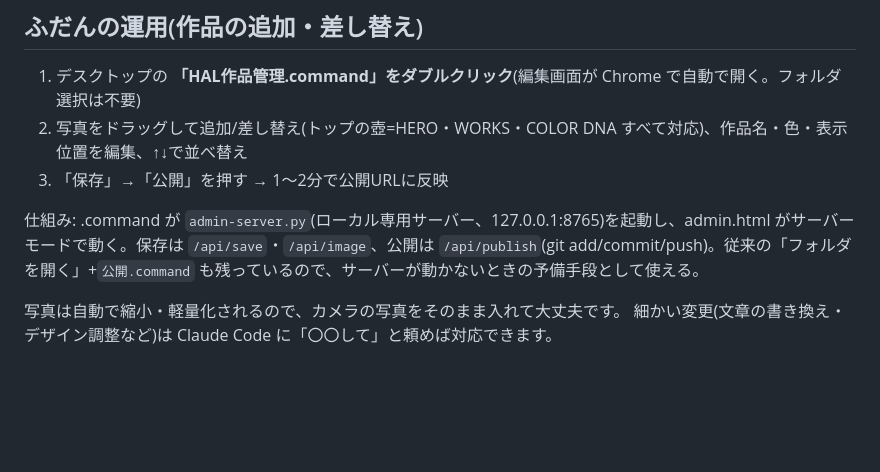
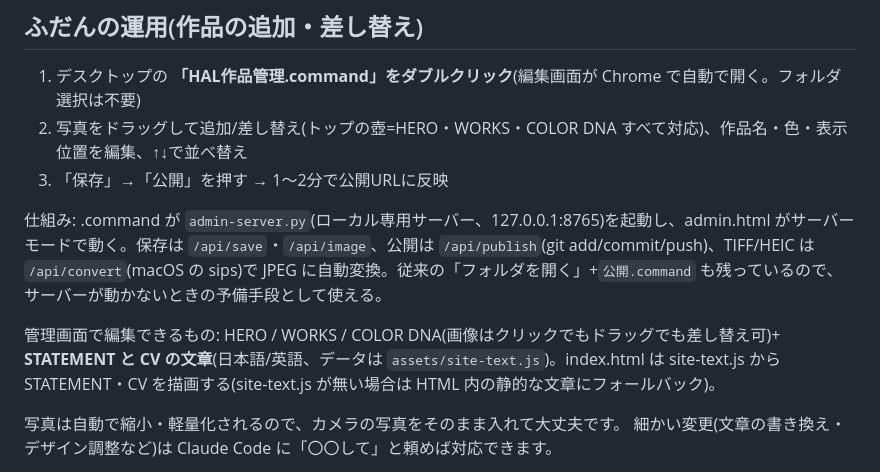
Before and after one commit to yotaro2121/hal-site, a Markdown page: README.md, the part around the change. GitHub-like rendering; blank space fills up the shorter version.

Commit message:
README: document text editing and TIFF/HEIC conversion in admin
Co-Authored-By: Claude Fable 5 <noreply@anthropic.com>

```diff
--- a/README.md
+++ b/README.md
@@ -8,7 +8,9 @@
 2. 写真をドラッグして追加/差し替え(トップの壺=HERO・WORKS・COLOR DNA すべて対応)、作品名・色・表示位置を編集、↑↓で並べ替え
 3. 「保存」→「公開」を押す → 1〜2分で公開URLに反映
 
-仕組み: .command が `admin-server.py`(ローカル専用サーバー、127.0.0.1:8765)を起動し、admin.html がサーバーモードで動く。保存は `/api/save`・`/api/image`、公開は `/api/publish`(git add/commit/push)。従来の「フォルダを開く」+`公開.command` も残っているので、サーバーが動かないときの予備手段として使える。
+仕組み: .command が `admin-server.py`(ローカル専用サーバー、127.0.0.1:8765)を起動し、admin.html がサーバーモードで動く。保存は `/api/save`・`/api/image`、公開は `/api/publish`(git add/commit/push)、TIFF/HEIC は `/api/convert`(macOS の sips)で JPEG に自動変換。従来の「フォルダを開く」+`公開.command` も残っているので、サーバーが動かないときの予備手段として使える。
+
+管理画面で編集できるもの: HERO / WORKS / COLOR DNA(画像はクリックでもドラッグでも差し替え可)+ **STATEMENT と CV の文章**(日本語/英語、データは `assets/site-text.js`)。index.html は site-text.js から STATEMENT・CV を描画する(site-text.js が無い場合は HTML 内の静的な文章にフォールバック)。
 
 写真は自動で縮小・軽量化されるので、カメラの写真をそのまま入れて大丈夫です。
 細かい変更(文章の書き換え・デザイン調整など)は Claude Code に「〇〇して」と頼めば対応できます。
```
